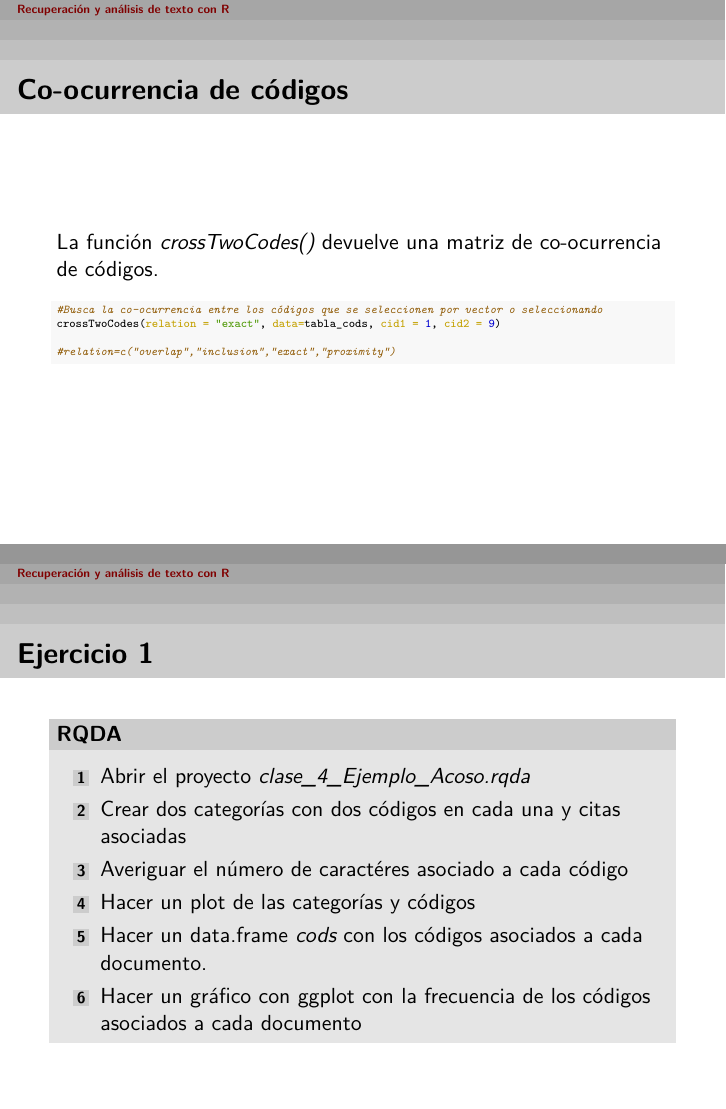
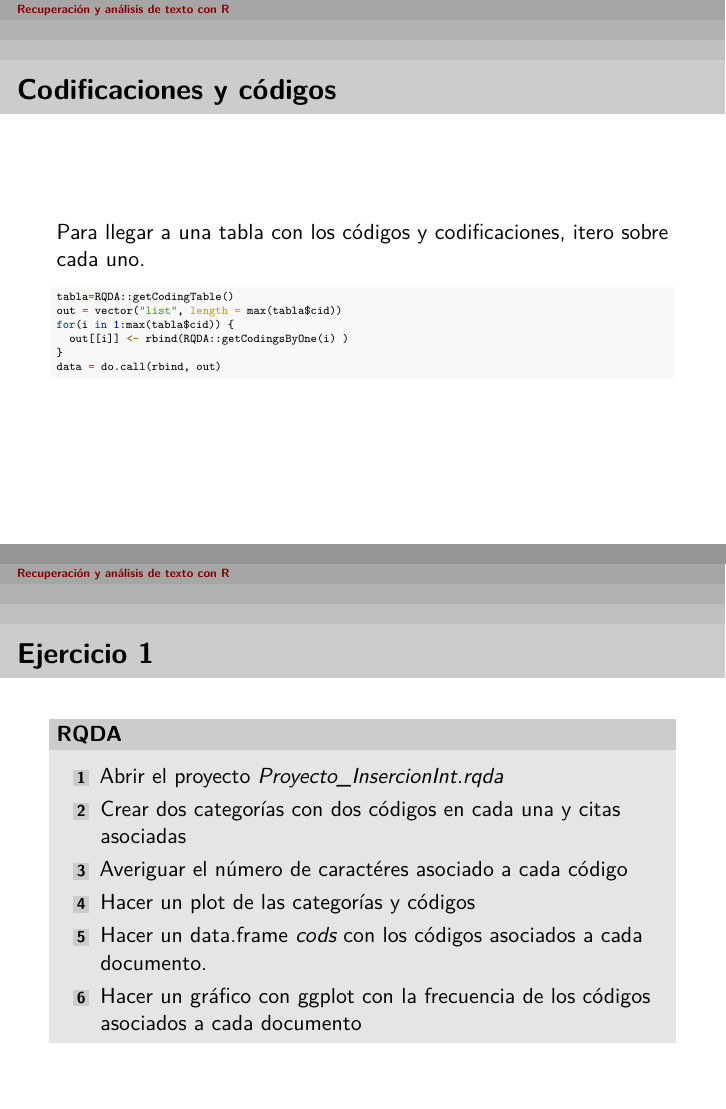
Before and after one commit to elinagomez/analisistextoEPUdelar2023, an R Markdown document (Clase4/clase4.Rmd): pages 31 and 37 of 37 before the commit and pages 31 and 38 of 38 after it, joined at a grey line. The pictures show the output file Clase4/clase4.pdf that the author committed with the source.

Commit message:
cambios_clase4

````diff
--- a/Clase4/clase4.Rmd
+++ b/Clase4/clase4.Rmd
@@ -350,6 +350,23 @@ getCodingsByOne(1) %and% getCodingsByOne(9)
 #podría ser: %and%; %or%; %not%
 
 ```
+
+
+# Codificaciones y códigos
+
+Para llegar a una tabla con los códigos y codificaciones, itero sobre cada uno.
+
+```{r eval=FALSE}
+
+tabla=RQDA::getCodingTable()
+out = vector("list", length = max(tabla$cid))
+for(i in 1:max(tabla$cid)) {
+  out[[i]] <- rbind(RQDA::getCodingsByOne(i) )
+}
+data = do.call(rbind, out)
+
+```
+
 
 # Co-ocurrencia de códigos
 
@@ -420,7 +437,7 @@ Para hacer consultas más específicas que no sean las de las funciones vistas,
 
 ## RQDA
 
-1. Abrir el proyecto _clase_4_Ejemplo_Acoso.rqda_
+1. Abrir el proyecto _Proyecto_InsercionInt.rqda_
 
 2. Crear dos categorías con dos códigos en cada una y citas asociadas
 
````
Also changed, not shown: Clase4/Material/codigo_tablacitas.R (+1 -11 lines), Clase4/Material/live_coding_4.R (+4 -4 lines), Clase4/clase4.pdf, Clase4/clase4.Rmd (4 more changed lines).
